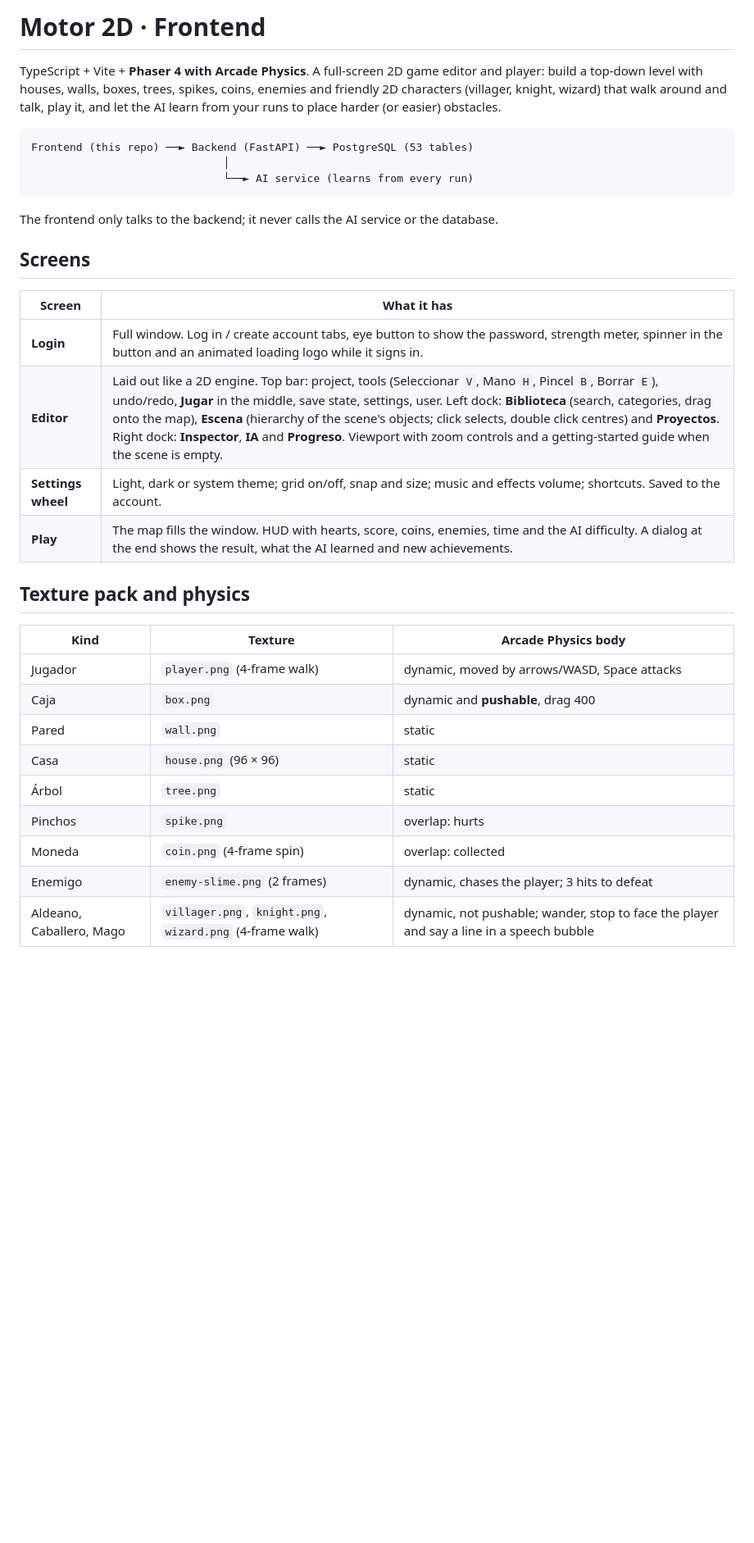
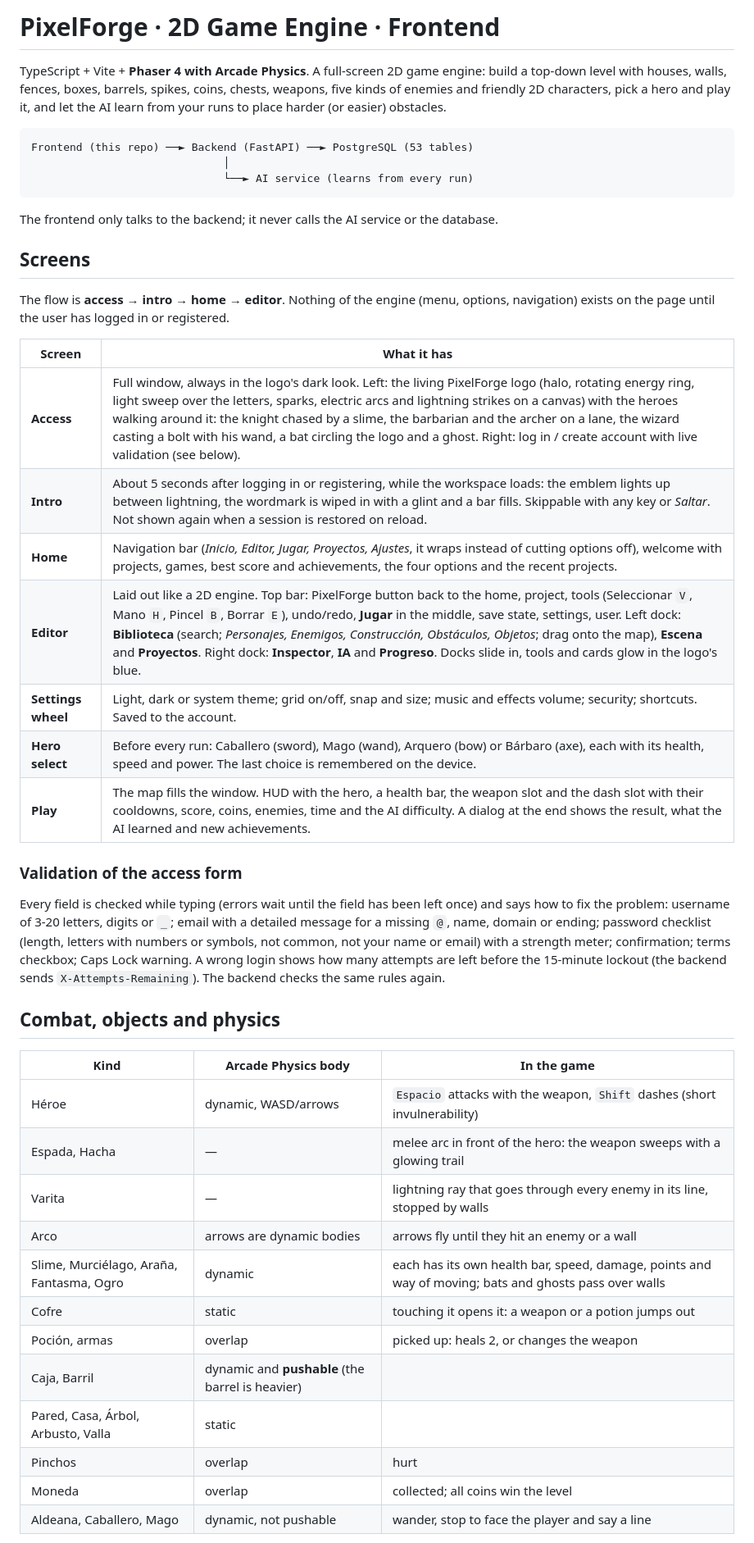
Before and after one commit to CHUCHOUCC/2D_Game_Engine_Frontend, a Markdown page: README.md, the part around one of its changes. Shown at 82% size. GitHub-like rendering; blank space fills up the shorter version.

Commit message:
Document the PixelForge flow, combat and textures
Co-Authored-By: Claude Opus 5.5 <noreply@anthropic.com>

````diff
--- a/README.md
+++ b/README.md
@@ -1,9 +1,9 @@
-# Motor 2D · Frontend
+# PixelForge · 2D Game Engine · Frontend
 
-TypeScript + Vite + **Phaser 4 with Arcade Physics**. A full-screen 2D game editor and player:
-build a top-down level with houses, walls, boxes, trees, spikes, coins, enemies and friendly 2D characters
-(villager, knight, wizard) that walk around and talk, play it, and let
-the AI learn from your runs to place harder (or easier) obstacles.
+TypeScript + Vite + **Phaser 4 with Arcade Physics**. A full-screen 2D game engine: build a top-down
+level with houses, walls, fences, boxes, barrels, spikes, coins, chests, weapons, five kinds of
+enemies and friendly 2D characters, pick a hero and play it, and let the AI learn from your runs to
+place harder (or easier) obstacles.
 
 ```
 Frontend (this repo) ──► Backend (FastAPI) ──► PostgreSQL (53 tables)
@@ -15,24 +15,42 @@ The frontend only talks to the backend; it never calls the AI service or the dat
 
 ## Screens
 
+The flow is **access → intro → home → editor**. Nothing of the engine (menu, options, navigation)
+exists on the page until the user has logged in or registered.
+
 | Screen | What it has |
 |---|---|
-| **Login** | Full window. Log in / create account tabs, eye button to show the password, strength meter, spinner in the button and an animated loading logo while it signs in. |
-| **Editor** | Laid out like a 2D engine. Top bar: project, tools (Seleccionar `V`, Mano `H`, Pincel `B`, Borrar `E`), undo/redo, **Jugar** in the middle, save state, settings, user. Left dock: **Biblioteca** (search, categories, drag onto the map), **Escena** (hierarchy of the scene's objects; click selects, double click centres) and **Proyectos**. Right dock: **Inspector**, **IA** and **Progreso**. Viewport with zoom controls and a getting-started guide when the scene is empty. |
-| **Settings wheel** | Light, dark or system theme; grid on/off, snap and size; music and effects volume; shortcuts. Saved to the account. |
-| **Play** | The map fills the window. HUD with hearts, score, coins, enemies, time and the AI difficulty. A dialog at the end shows the result, what the AI learned and new achievements. |
+| **Access** | Full window, always in the logo's dark look. Left: the living PixelForge logo (halo, rotating energy ring, light sweep over the letters, sparks, electric arcs and lightning strikes on a canvas) with the heroes walking around it: the knight chased by a slime, the barbarian and the archer on a lane, the wizard casting a bolt with his wand, a bat circling the logo and a ghost. Right: log in / create account with live validation (see below). |
+| **Intro** | About 5 seconds after logging in or registering, while the workspace loads: the emblem lights up between lightning, the wordmark is wiped in with a glint and a bar fills. Skippable with any key or *Saltar*. Not shown again when a session is restored on reload. |
+| **Home** | Navigation bar (*Inicio, Editor, Jugar, Proyectos, Ajustes*, it wraps instead of cutting options off), welcome with projects, games, best score and achievements, the four options and the recent projects. |
+| **Editor** | Laid out like a 2D engine. Top bar: PixelForge button back to the home, project, tools (Seleccionar `V`, Mano `H`, Pincel `B`, Borrar `E`), undo/redo, **Jugar** in the middle, save state, settings, user. Left dock: **Biblioteca** (search; *Personajes, Enemigos, Construcción, Obstáculos, Objetos*; drag onto the map), **Escena** and **Proyectos**. Right dock: **Inspector**, **IA** and **Progreso**. Docks slide in, tools and cards glow in the logo's blue. |
+| **Settings wheel** | Light, dark or system theme; grid on/off, snap and size; music and effects volume; security; shortcuts. Saved to the account. |
+| **Hero select** | Before every run: Caballero (sword), Mago (wand), Arquero (bow) or Bárbaro (axe), each with its health, speed and power. The last choice is remembered on the device. |
+| **Play** | The map fills the window. HUD with the hero, a health bar, the weapon slot and the dash slot with their cooldowns, score, coins, enemies, time and the AI difficulty. A dialog at the end shows the result, what the AI learned and new achievements. |
 
-## Texture pack and physics
+### Validation of the access form
 
-| Kind | Texture | Arcade Physics body |
+Every field is checked while typing (errors wait until the field has been left once) and says how to
+fix the problem: username of 3-20 letters, digits or `_`; email with a detailed message for a missing
+`@`, name, domain or ending; password checklist (length, letters with numbers or symbols, not common,
+not your name or email) with a strength meter; confirmation; terms checkbox; Caps Lock warning. A
+wrong login shows how many attempts are left before the 15-minute lockout (the backend sends
+`X-Attempts-Remaining`). The backend checks the same rules again.
+
+## Combat, objects and physics
+
+| Kind | Arcade Physics body | In the game |
 |---|---|---|
-| Jugador | `player.png` (4-frame walk) | dynamic, moved by arrows/WASD, Space attacks |
-| Caja | `box.png` | dynamic and **pushable**, drag 400 |
-| Pared | `wall.png` | static |
-| Casa | `house.png` (96 × 96) | static |
-| Árbol | `tree.png` | static |
-| Pinchos | `spike.png` | overlap: hurts |
-| Moneda | `coin.png` (4-frame spin) | overlap: collected |
-| Enemigo | `enemy-slime.png` (2 frames) | dynamic, chases the player; 3 hits to defeat |
-| Aldeano, Caballero, Mago | `villager.png`, `knight.png`, `wizard.png` (4-frame walk) | dynamic, not pushable; wander, stop to face the player and say a line in a speech bubble |
+| Héroe | dynamic, WASD/arrows | `Espacio` attacks with the weapon, `Shift` dashes (short invulnerability) |
+| Espada, Hacha | — | melee arc in front of the hero: the weapon sweeps with a glowing trail |
+| Varita | — | lightning ray that goes through every enemy in its line, stopped by walls |
+| Arco | arrows are dynamic bodies | arrows fly until they hit an enemy or a wall |
+| Slime, Murciélago, Araña, Fantasma, Ogro | dynamic | each has its own health bar, speed, damage, points and way of moving; bats and ghosts pass over walls |
+| Cofre | static | touching it opens it: a weapon or a potion jumps out |
+| Poción, armas | overlap | picked up: heals 2, or changes the weapon |
+| Caja, Barril | dynamic and **pushable** (the barrel is heavier) | |
+| Pared, Casa, Árbol, Arbusto, Valla | static | |
+| Pinchos | overlap | hurt |
+| Moneda | overlap | collected; all coins win the level |
+| Aldeana, Caballero, Mago | dynamic, not pushable | wander, stop to face the player and say a line |
 
````
Also changed, not shown: other parts of README.md (+14 -3 lines).
